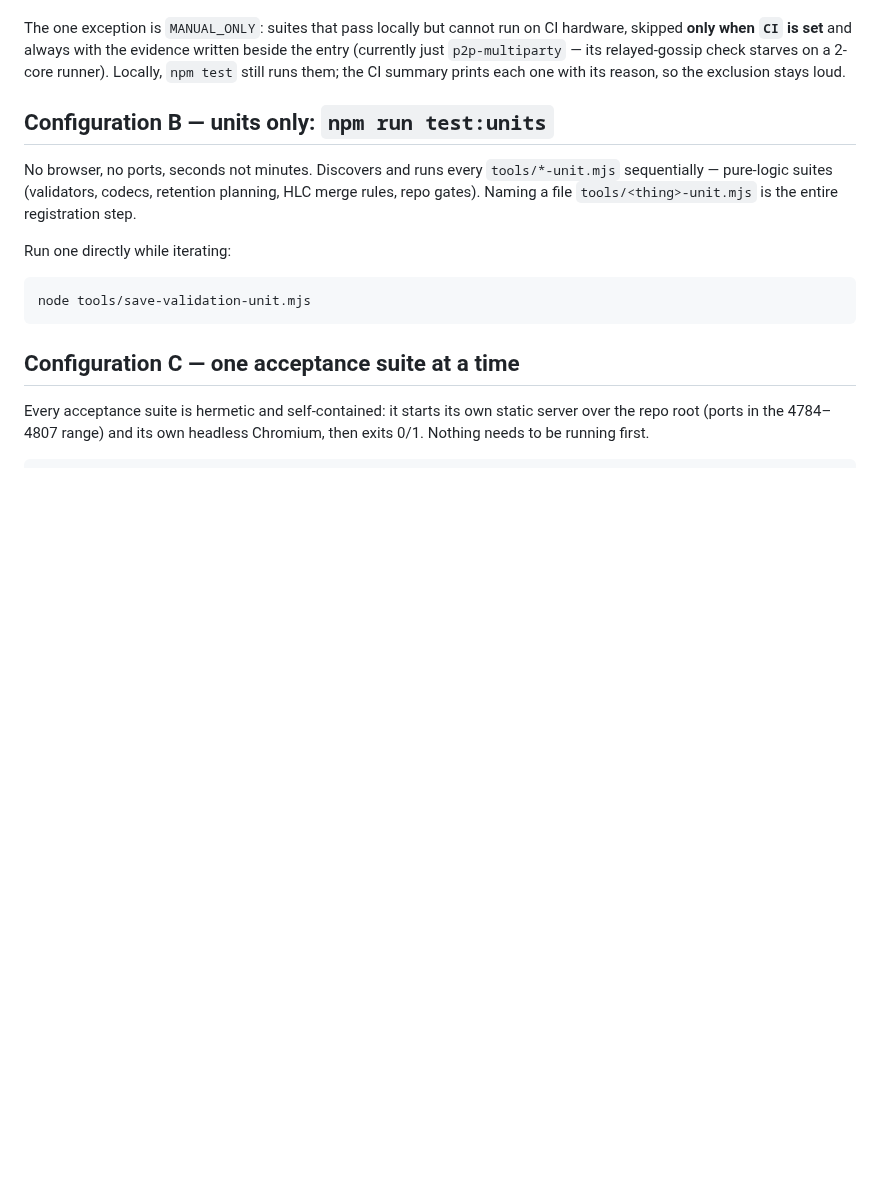
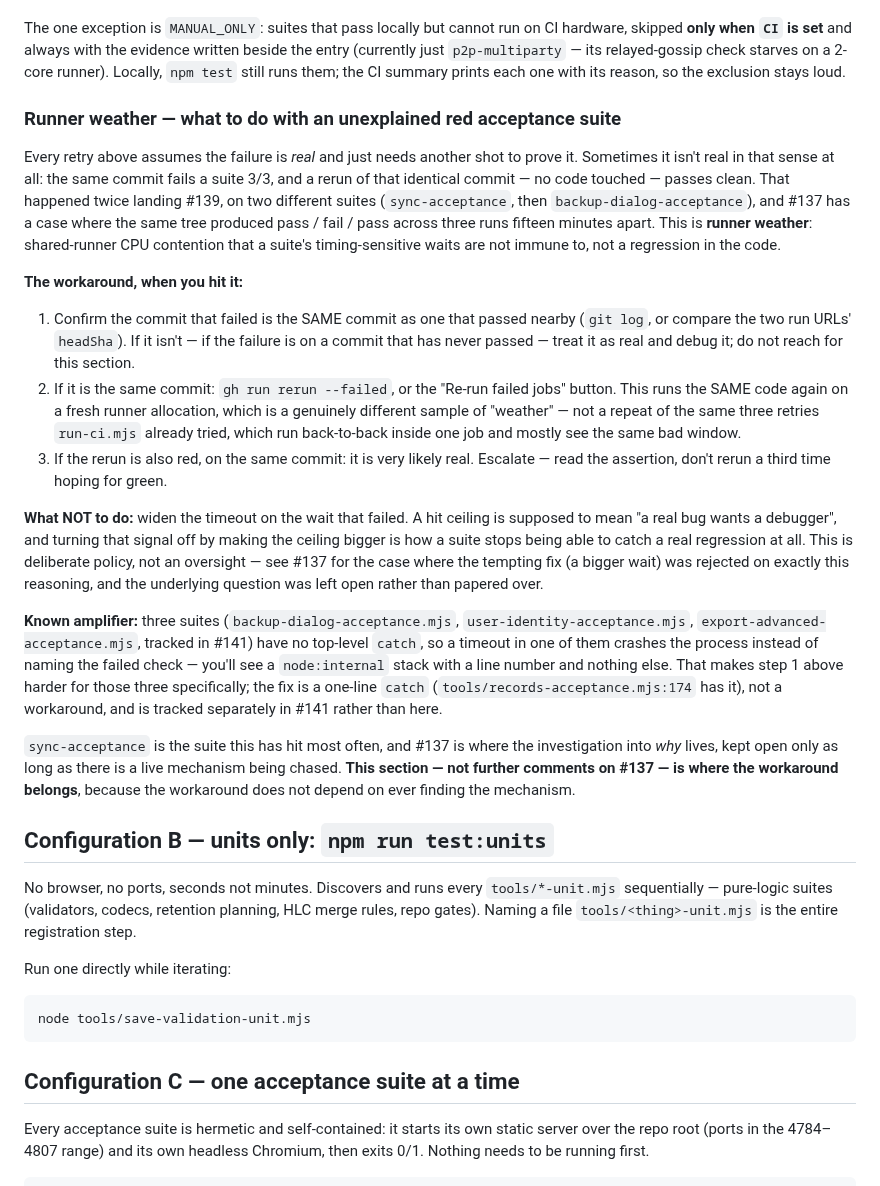
Before and after one commit to paulgibeault/paulgibeault.github.io, a Markdown page: TESTING.md, the part around the change. Drawn GitHub-style; blank space fills up the shorter version.

```diff
--- a/TESTING.md
+++ b/TESTING.md
@@ -59,6 +59,53 @@ CI hardware, skipped **only when `CI` is set** and always with the evidence
 written beside the entry (currently just `p2p-multiparty` — its relayed-gossip
 check starves on a 2-core runner). Locally, `npm test` still runs them; the CI
 summary prints each one with its reason, so the exclusion stays loud.
+
+### Runner weather — what to do with an unexplained red acceptance suite
+
+Every retry above assumes the failure is *real* and just needs another shot to
+prove it. Sometimes it isn't real in that sense at all: the same commit fails a
+suite 3/3, and a rerun of that identical commit — no code touched — passes
+clean. That happened twice landing #139, on two different suites
+(`sync-acceptance`, then `backup-dialog-acceptance`), and #137 has a case where
+the same tree produced pass / fail / pass across three runs fifteen minutes
+apart. This is **runner weather**: shared-runner CPU contention that a suite's
+timing-sensitive waits are not immune to, not a regression in the code.
+
+**The workaround, when you hit it:**
+
+1. Confirm the commit that failed is the SAME commit as one that passed
+   nearby (`git log`, or compare the two run URLs' `headSha`). If it isn't —
+   if the failure is on a commit that has never passed — treat it as real and
+   debug it; do not reach for this section.
+2. If it is the same commit: `gh run rerun --failed`, or the "Re-run failed
+   jobs" button. This runs the SAME code again on a fresh runner allocation,
+   which is a genuinely different sample of "weather" — not a repeat of the
+   same three retries `run-ci.mjs` already tried, which run back-to-back
+   inside one job and mostly see the same bad window.
+3. If the rerun is also red, on the same commit: it is very likely real.
+   Escalate — read the assertion, don't rerun a third time hoping for green.
+
+**What NOT to do:** widen the timeout on the wait that failed. A hit ceiling is
+supposed to mean "a real bug wants a debugger", and turning that signal off by
+making the ceiling bigger is how a suite stops being able to catch a real
+regression at all. This is deliberate policy, not an oversight — see #137 for
+the case where the tempting fix (a bigger wait) was rejected on exactly this
+reasoning, and the underlying question was left open rather than papered over.
+
+**Known amplifier:** three suites (`backup-dialog-acceptance.mjs`,
+`user-identity-acceptance.mjs`, `export-advanced-acceptance.mjs`, tracked in
+#141) have no top-level `catch`, so a timeout in one of them crashes the
+process instead of naming the failed check — you'll see a `node:internal`
+stack with a line number and nothing else. That makes step 1 above harder for
+those three specifically; the fix is a one-line `catch`
+(`tools/records-acceptance.mjs:174` has it), not a workaround, and is tracked
+separately in #141 rather than here.
+
+`sync-acceptance` is the suite this has hit most often, and #137 is where the
+investigation into *why* lives, kept open only as long as there is a live
+mechanism being chased. **This section — not further comments on #137 — is
+where the workaround belongs**, because the workaround does not depend on ever
+finding the mechanism.
 
 ## Configuration B — units only: `npm run test:units`
 
```
Also changed, not shown: ISSUES.md (+29 -28 lines).
